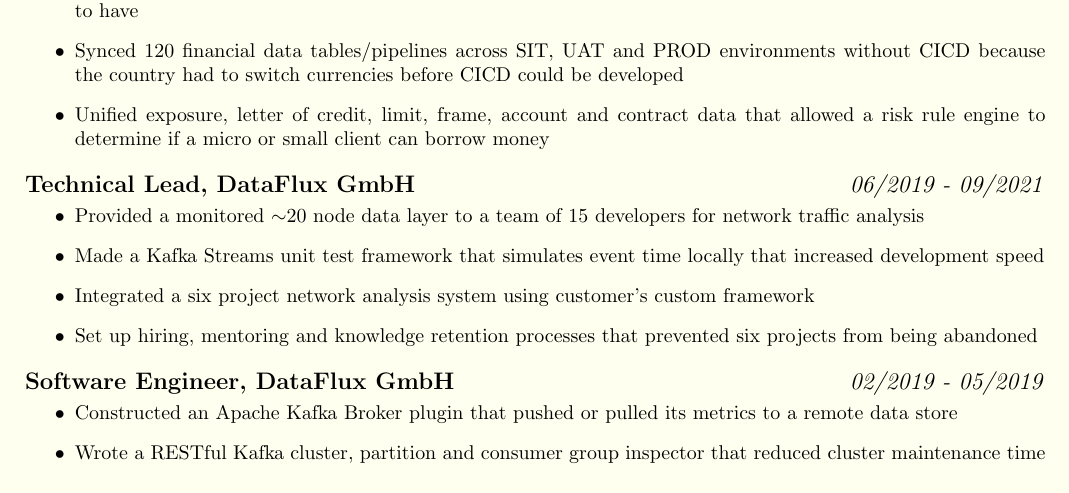
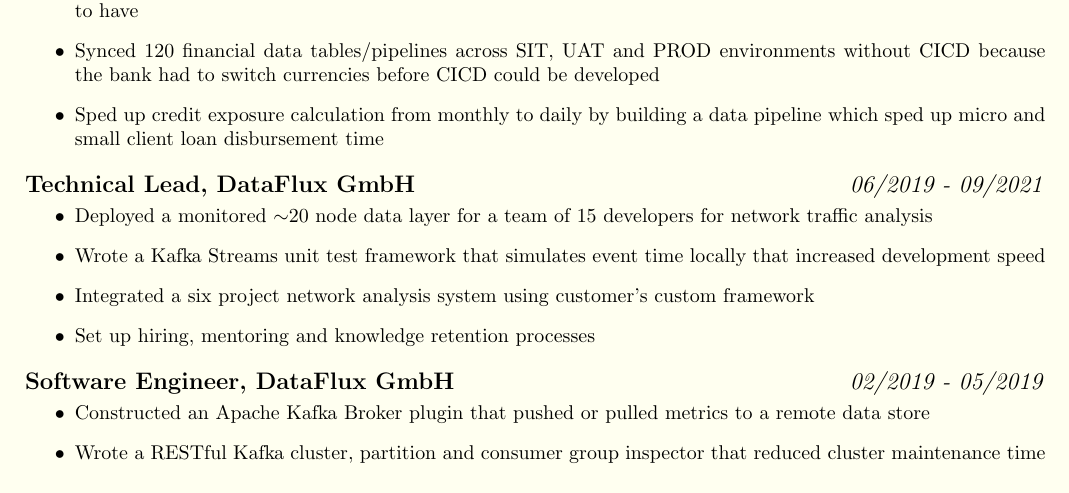
Before and after one commit to MislavJaksic/CV, a LaTeX CV (CV.tex): part of the page, cut so that both start at the same text. Compiled offline with pdfLaTeX.

Commit message:
Clarified business use case

```diff
--- a/CV.tex
+++ b/CV.tex
@@ -136,24 +136,24 @@
 
 \begin{itemize}
  \item Published documentation nobody else wanted to write that reduced the number of meetings a team of 20 had to have
- \item Synced 120 financial data tables/pipelines across SIT, UAT and PROD environments without CICD because the country had to switch currencies before CICD could be developed
- \item Unified exposure, letter of credit, limit, frame, account and contract data that allowed a risk rule engine to determine if a micro or small client can borrow money
+ \item Synced 120 financial data tables/pipelines across SIT, UAT and PROD environments without CICD because the bank had to switch currencies before CICD could be developed
+ \item Sped up credit exposure calculation from monthly to daily by building a data pipeline which sped up micro and small client loan disbursement time
 \end{itemize}
 
 \subsection{\bolditalicpair{Technical Lead, DataFlux GmbH}{06/2019 - 09/2021}}
 
 \begin{itemize}
- \item Provided a monitored $\sim$20 node data layer to a team of 15 developers for network traffic analysis
- \item Made a Kafka Streams unit test framework that simulates event time locally that increased development speed
+ \item Deployed a monitored $\sim$20 node data layer for a team of 15 developers for network traffic analysis
+ \item Wrote a Kafka Streams unit test framework that simulates event time locally that increased development speed
  \item Integrated a six project network analysis system using customer's custom framework
- \item Set up hiring, mentoring and knowledge retention processes that prevented six projects from being abandoned
+ \item Set up hiring, mentoring and knowledge retention processes
 % \item[$\Rrightarrow$] Kubernetes, Helm, Kafka, Kafka Streams, Prometheus, Grafana, Jaeger, Argo CICD
 \end{itemize}
 
 \subsection{\bolditalicpair{Software Engineer, DataFlux GmbH}{02/2019 - 05/2019}}
 
 \begin{itemize}
-  \item Constructed an Apache Kafka Broker plugin that pushed or pulled its metrics to a remote data store
+  \item Constructed an Apache Kafka Broker plugin that pushed or pulled metrics to a remote data store
   \item Wrote a RESTful Kafka cluster, partition and consumer group inspector that reduced cluster maintenance time
 %  \item[$\Rrightarrow$] Kafka, ZooKeeper, Spring, JMX, Git, Linux, Shell Scripting
 \end{itemize}
```
Also changed, not shown: CV.pdf, CV.png.
